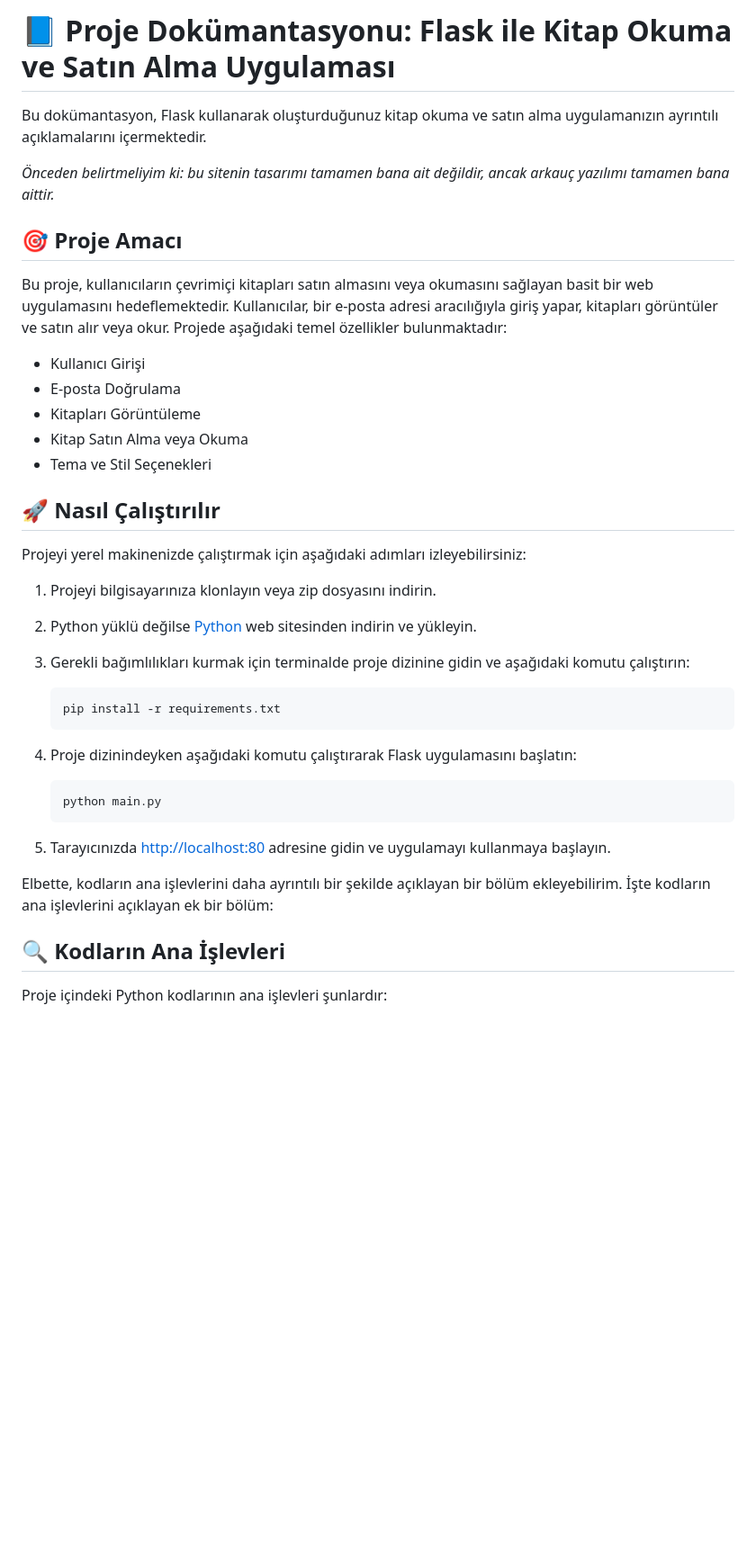
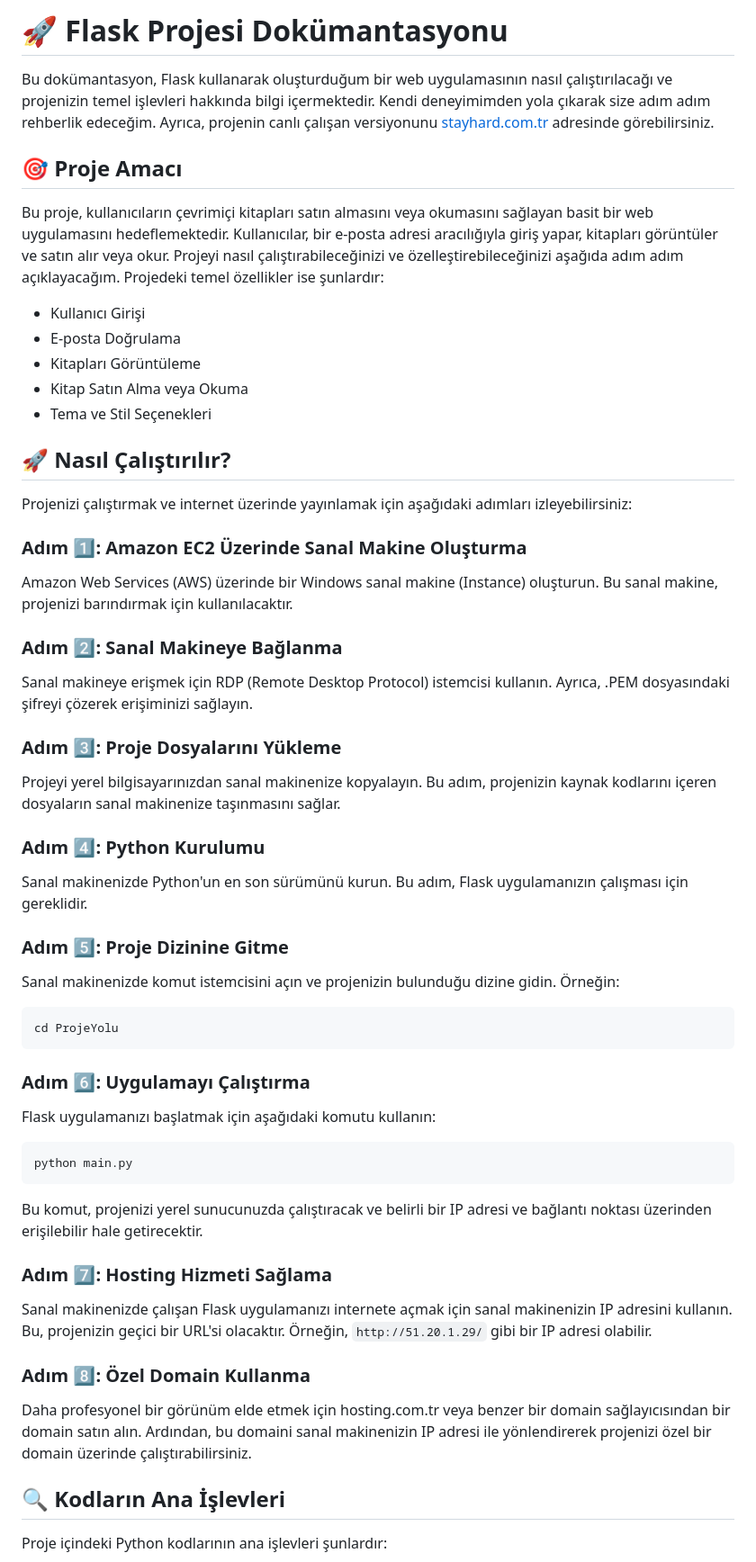
Before and after one commit to Ayaato/my-salcomp-projects, a Markdown page: Bonus Project/README.md, the part around the change. Shown: that part at 90% size. Drawn GitHub-style; blank space fills up the shorter version.

````diff
--- a/Bonus Project/README.md
+++ b/Bonus Project/README.md
@@ -1,12 +1,10 @@
-# 📘 Proje Dokümantasyonu: Flask ile Kitap Okuma ve Satın Alma Uygulaması
+# 🚀 Flask Projesi Dokümantasyonu
 
-Bu dokümantasyon, Flask kullanarak oluşturduğunuz kitap okuma ve satın alma uygulamanızın ayrıntılı açıklamalarını içermektedir.
-
-*Önceden belirtmeliyim ki: bu sitenin tasarımı tamamen bana ait değildir, ancak arkauç yazılımı tamamen bana aittir.*
+Bu dokümantasyon, Flask kullanarak oluşturduğum bir web uygulamasının nasıl çalıştırılacağı ve projenizin temel işlevleri hakkında bilgi içermektedir. Kendi deneyimimden yola çıkarak size adım adım rehberlik edeceğim. Ayrıca, projenin canlı çalışan versiyonunu [stayhard.com.tr](http://stayhard.com.tr) adresinde görebilirsiniz.
 
 ## 🎯 Proje Amacı
 
-Bu proje, kullanıcıların çevrimiçi kitapları satın almasını veya okumasını sağlayan basit bir web uygulamasını hedeflemektedir. Kullanıcılar, bir e-posta adresi aracılığıyla giriş yapar, kitapları görüntüler ve satın alır veya okur. Projede aşağıdaki temel özellikler bulunmaktadır:
+Bu proje, kullanıcıların çevrimiçi kitapları satın almasını veya okumasını sağlayan basit bir web uygulamasını hedeflemektedir. Kullanıcılar, bir e-posta adresi aracılığıyla giriş yapar, kitapları görüntüler ve satın alır veya okur. Projeyi nasıl çalıştırabileceğinizi ve özelleştirebileceğinizi aşağıda adım adım açıklayacağım. Projedeki temel özellikler ise şunlardır:
 
 - Kullanıcı Girişi
 - E-posta Doğrulama
@@ -14,29 +12,51 @@ Bu proje, kullanıcıların çevrimiçi kitapları satın almasını veya okumas
 - Kitap Satın Alma veya Okuma
 - Tema ve Stil Seçenekleri
 
-## 🚀 Nasıl Çalıştırılır
+## 🚀 Nasıl Çalıştırılır?
 
-Projeyi yerel makinenizde çalıştırmak için aşağıdaki adımları izleyebilirsiniz:
+Projenizi çalıştırmak ve internet üzerinde yayınlamak için aşağıdaki adımları izleyebilirsiniz:
 
-1. Projeyi bilgisayarınıza klonlayın veya zip dosyasını indirin.
+### Adım 1️⃣: Amazon EC2 Üzerinde Sanal Makine Oluşturma
 
-2. Python yüklü değilse [Python](https://www.python.org/downloads/) web sitesinden indirin ve yükleyin.
+Amazon Web Services (AWS) üzerinde bir Windows sanal makine (Instance) oluşturun. Bu sanal makine, projenizi barındırmak için kullanılacaktır.
 
-3. Gerekli bağımlılıkları kurmak için terminalde proje dizinine gidin ve aşağıdaki komutu çalıştırın:
+### Adım 2️⃣: Sanal Makineye Bağlanma
 
-   ```bash
-   pip install -r requirements.txt
-   ```
+Sanal makineye erişmek için RDP (Remote Desktop Protocol) istemcisi kullanın. Ayrıca, .PEM dosyasındaki şifreyi çözerek erişiminizi sağlayın.
 
-4. Proje dizinindeyken aşağıdaki komutu çalıştırarak Flask uygulamasını başlatın:
+### Adım 3️⃣: Proje Dosyalarını Yükleme
 
-   ```bash
-   python main.py
-   ```
+Projeyi yerel bilgisayarınızdan sanal makinenize kopyalayın. Bu adım, projenizin kaynak kodlarını içeren dosyaların sanal makinenize taşınmasını sağlar.
 
-5. Tarayıcınızda [http://localhost:80](http://localhost:80) adresine gidin ve uygulamayı kullanmaya başlayın.
+### Adım 4️⃣: Python Kurulumu
 
-Elbette, kodların ana işlevlerini daha ayrıntılı bir şekilde açıklayan bir bölüm ekleyebilirim. İşte kodların ana işlevlerini açıklayan ek bir bölüm:
+Sanal makinenizde Python'un en son sürümünü kurun. Bu adım, Flask uygulamanızın çalışması için gereklidir.
+
+### Adım 5️⃣: Proje Dizinine Gitme
+
+Sanal makinenizde komut istemcisini açın ve projenizin bulunduğu dizine gidin. Örneğin:
+
+```
+cd ProjeYolu
+```
+
+### Adım 6️⃣: Uygulamayı Çalıştırma
+
+Flask uygulamanızı başlatmak için aşağıdaki komutu kullanın:
+
+```
+python main.py
+```
+
+Bu komut, projenizi yerel sunucunuzda çalıştıracak ve belirli bir IP adresi ve bağlantı noktası üzerinden erişilebilir hale getirecektir.
+
+### Adım 7️⃣: Hosting Hizmeti Sağlama
+
+Sanal makinenizde çalışan Flask uygulamanızı internete açmak için sanal makinenizin IP adresini kullanın. Bu, projenizin geçici bir URL'si olacaktır. Örneğin, `http://51.20.1.29/` gibi bir IP adresi olabilir.
+
+### Adım 8️⃣: Özel Domain Kullanma
+
+Daha profesyonel bir görünüm elde etmek için hosting.com.tr veya benzer bir domain sağlayıcısından bir domain satın alın. Ardından, bu domaini sanal makinenizin IP adresi ile yönlendirerek projenizi özel bir domain üzerinde çalıştırabilirsiniz.
 
 ## 🔍 Kodların Ana İşlevleri
 
````
